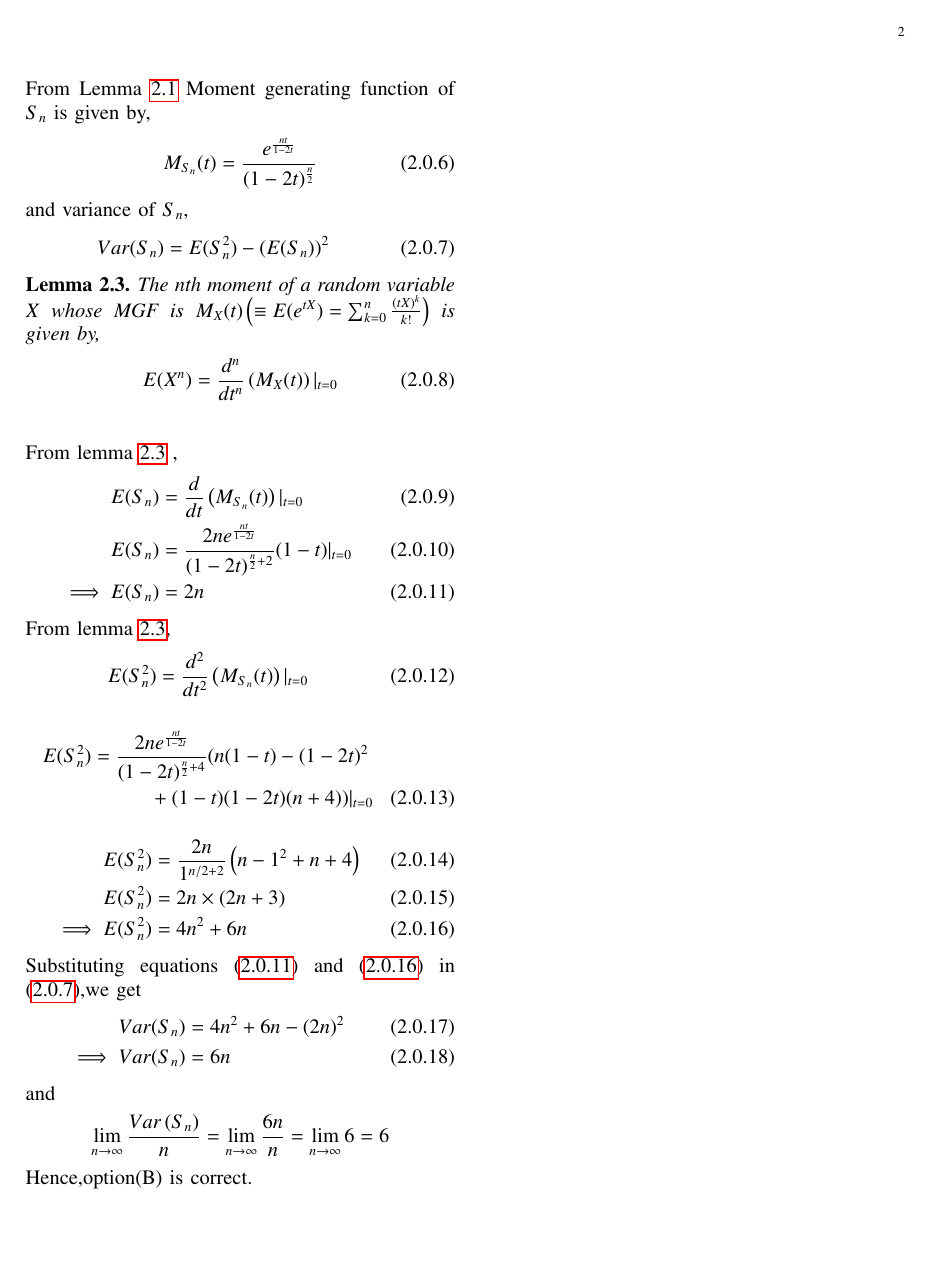
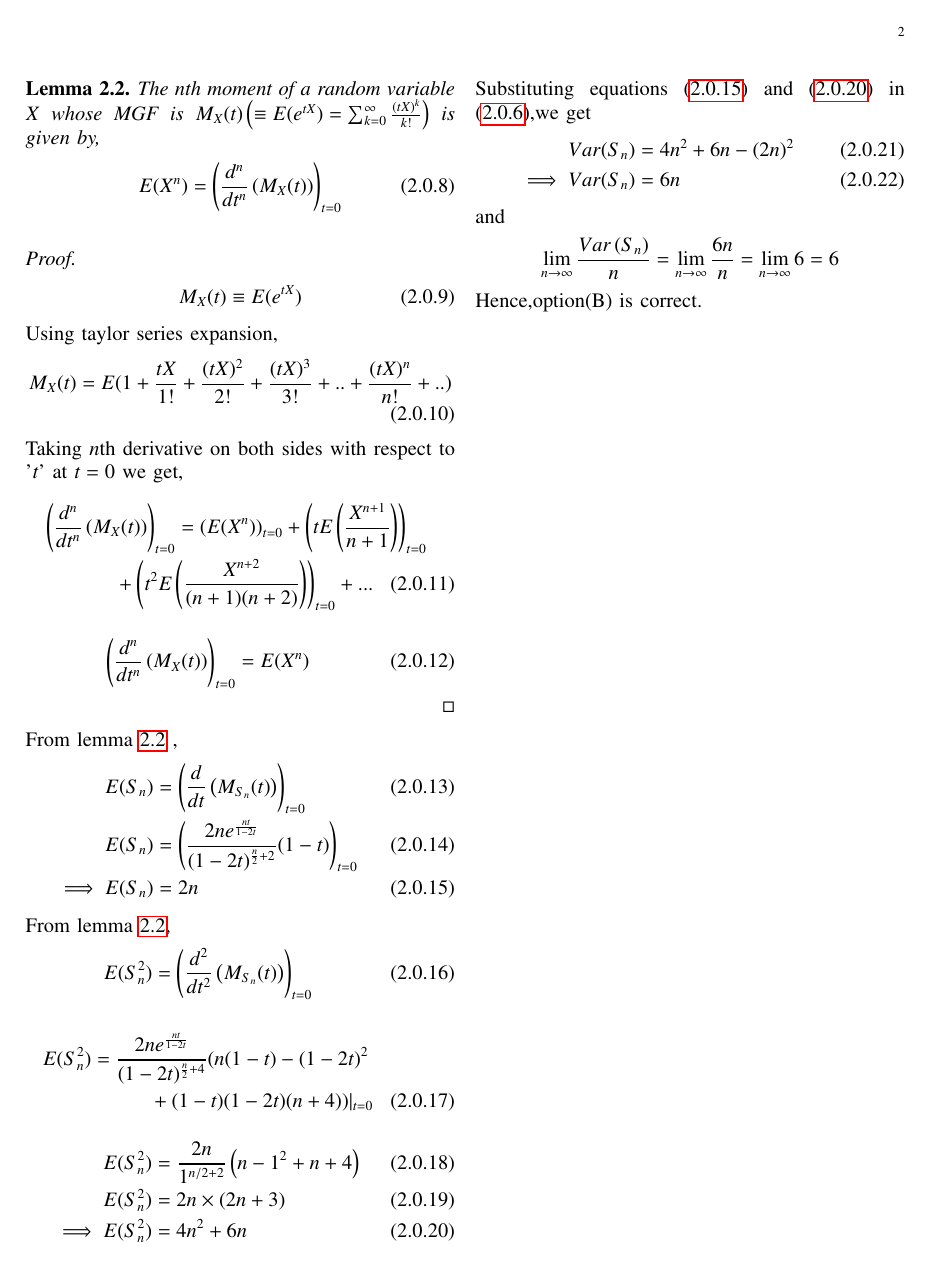
Before and after one commit to sarandeepmannam/ASSIGNMENT4, a LaTeX problem sheet (Assignment4.tex): page 2 of 2. Compiled offline with pdfLaTeX.

Commit message:
Update Assignment4.tex

```diff
--- a/Assignment4.tex
+++ b/Assignment4.tex
@@ -205,20 +203,37 @@ Var(S_{n})&=E(S_{n}^2)-(E(S_{n}))^2
 \begin{lemma}
- The nth moment of a random variable $X$ whose MGF is $M_{X}(t)\brak{\equiv E(e^{tX})=\sum_{k=0}^{n}\frac{(tX)^k}{k!}}$ is given by,
+ The nth moment of a random variable $X$ whose MGF is $M_{X}(t)\brak{\equiv E(e^{tX})=\sum_{k=0}^{\infty}\frac{(tX)^k}{k!}}$ is given by,
  \begin{align}
-     E(X^{n})=\frac{d^{n}}{dt^{n}}\brak{M_{X}(t)}|_{t=0}
+     E(X^{n})=\brak{\frac{d^{n}}{dt^{n}}\brak{M_{X}(t)}}_{t=0}
      \label{4}
  \end{align}
  \label{Moment}
 \end{lemma}
+\begin{proof}
+\begin{align}
+    M_{X}(t)\equiv E(e^{tX})
+\end{align}
+Using taylor series expansion,
+\begin{align}
+ M_{X}(t)=E(1+\frac{tX}{1!}+\frac{(tX)^2}{2!}+\frac{(tX)^3}{3!}+..+\frac{(tX)^n}{n!}+..)
+\end{align}
+Taking $n$th derivative  on both sides with respect to '$t$' at $t=0$ we get,
+\begin{multline}
+\brak{\frac{d^{n}}{dt^{n}}\brak{M_{X}(t)}}_{t=0}=\brak{E(X^n)}_{t=0}+\brak{tE\brak{\frac{X^{n+1}}{n+1}}}_{t=0}\\
++\brak{t^2E\brak{\frac{X^{n+2}}{(n+1)(n+2)}}}_{t=0}+...
+\end{multline}
+\begin{align}
+    \brak{\frac{d^{n}}{dt^{n}}\brak{M_{X}(t)}}_{t=0}=E(X^{n})
+\end{align}
+\end{proof}
 From lemma \ref{Moment} ,
 \begin{align}
- E(S_{n})&=\frac{d}{dt}\brak{M_{S_{n}}(t)}|_{t=0}
-\\E(S_{n})&=\frac{2ne^{\frac{nt}{1-2t}}}{(1-2t)^{\frac{n}{2}+2}}(1-t)|_{t=0}
+ E(S_{n})&=\brak{\frac{d}{dt}\brak{M_{S_{n}}(t)}}_{t=0}
+\\E(S_{n})&=\brak{\frac{2ne^{\frac{nt}{1-2t}}}{(1-2t)^{\frac{n}{2}+2}}(1-t)}_{t=0}
 \\\implies  E(S_{n})&=2n \label{2}
 \end{align}
 From lemma \ref{Moment},
 \begin{align}
-  E(S_{n}^2)&=\frac{d^{2}}{dt^{2}}\brak{M_{S_{n}}(t)}|_{t=0}
+  E(S_{n}^2)=\brak{\frac{d^{2}}{dt^{2}}\brak{M_{S_{n}}(t)}}_{t=0}
 \end{align}
 \begin{multline}
  E(S_{n}^2)=\frac{2ne^{\frac{nt}{1-2t}}}{(1-2t)^{\frac{n}{2}+4}}(n(1-t)-(1-2t)^{2}\\
```
Also changed, not shown: Assignment4.tex (32 more changed lines).
